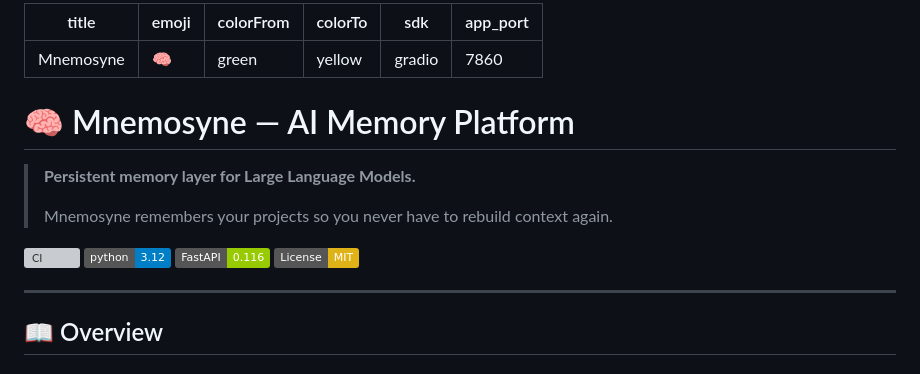
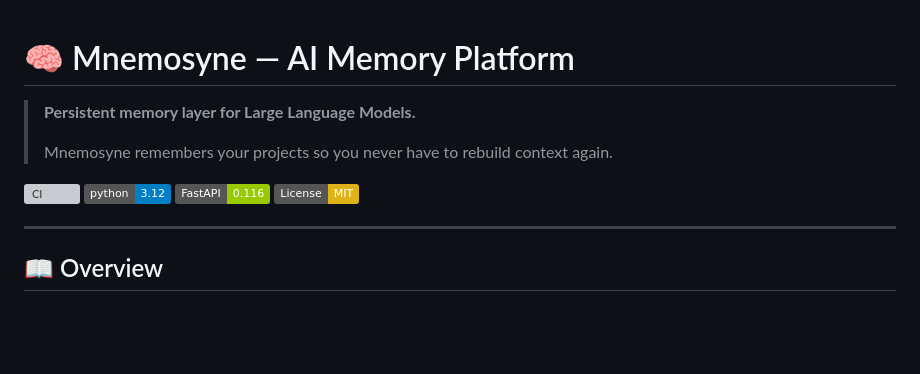
Before and after one commit to developer4949-code/Mnemosyne, a Markdown page: README.md, the part around one of its changes. Rendered like a GitHub page; badges without logos; blank space fills up the shorter version; grey boxes are pictures that could not be loaded.

```diff
--- a/README.md
+++ b/README.md
@@ -1,12 +1,3 @@
----
-title: Mnemosyne
-emoji: 🧠
-colorFrom: green
-colorTo: yellow
-sdk: gradio
-app_port: 7860
----
-
 # 🧠 Mnemosyne — AI Memory Platform
 
 > **Persistent memory layer for Large Language Models.**
```
Also changed, not shown: other parts of README.md (+1 -1 lines).
